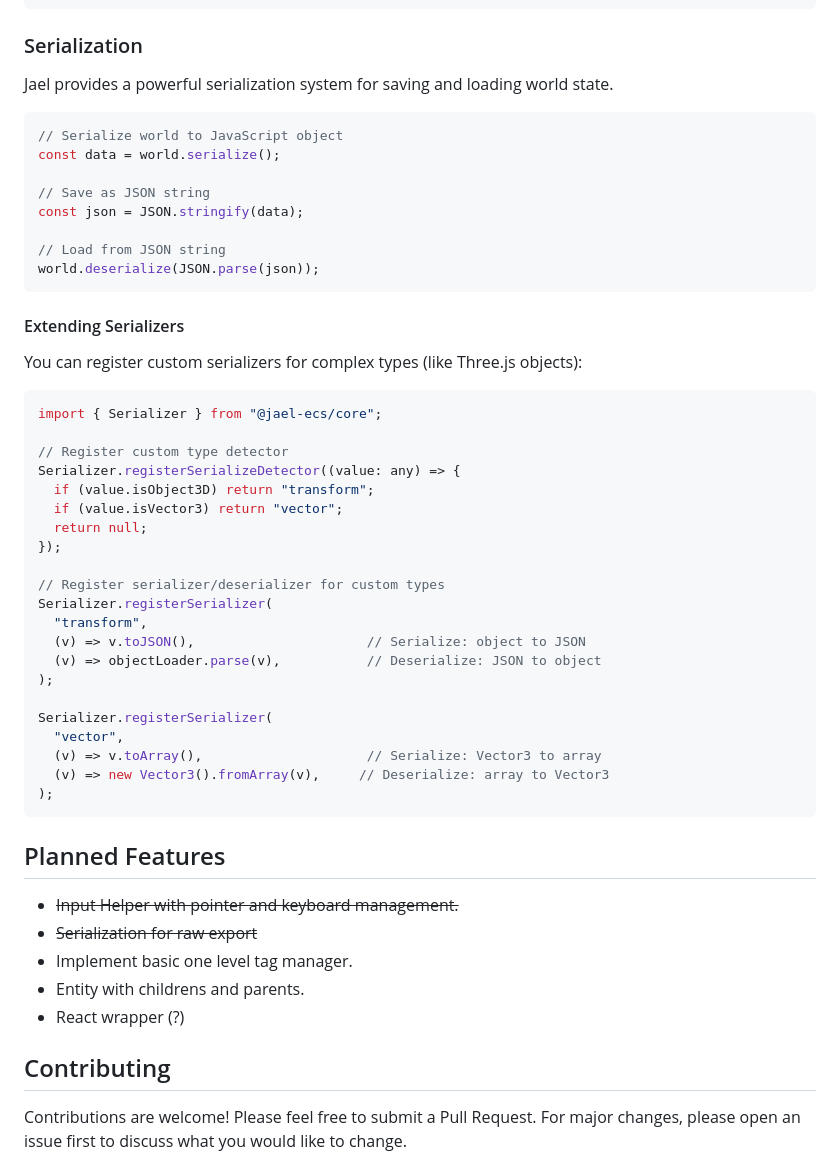
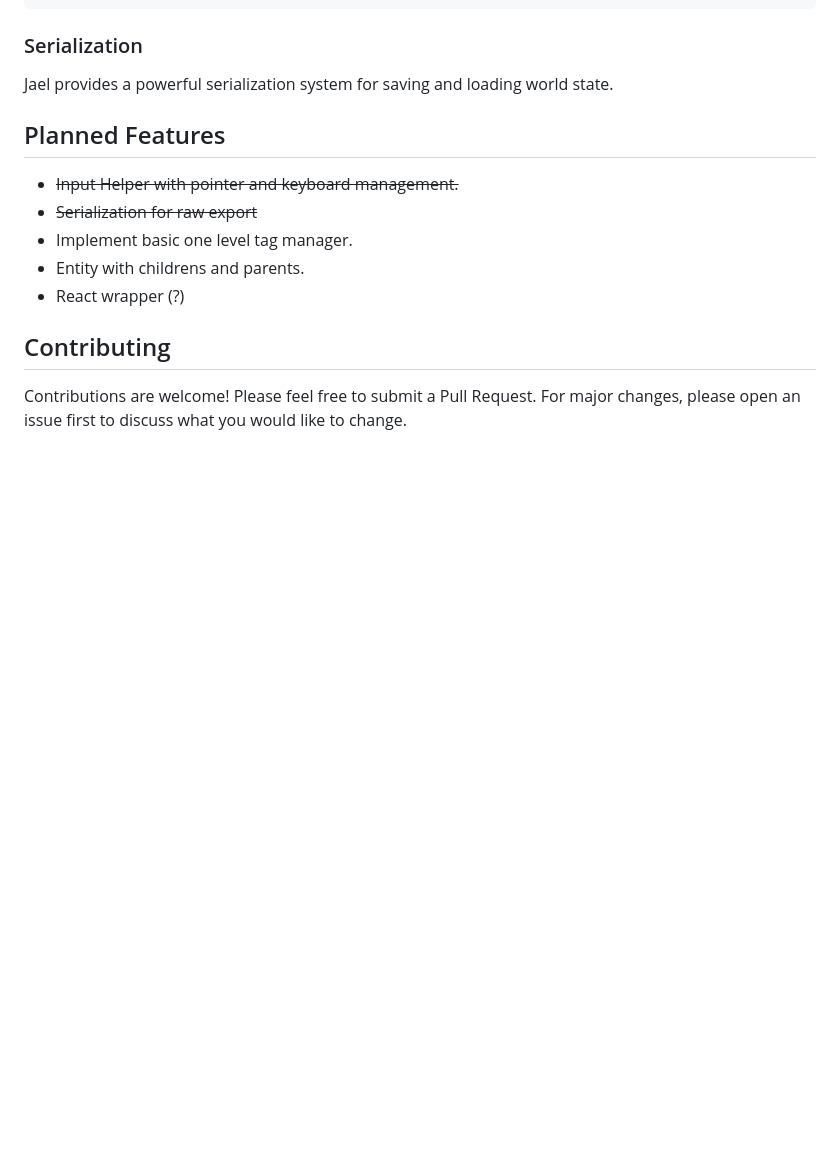
Before and after one commit to cammyb1/jael, a Markdown page: README.md, the part around the change. Drawn GitHub-style; blank space fills up the shorter version.

Commit message:
fix: remove redundant docs

````diff
--- a/README.md
+++ b/README.md
@@ -175,44 +175,6 @@ world.on("playerScored", ({ points }) => {
 
 Jael provides a powerful serialization system for saving and loading world state.
 
-```typescript
-// Serialize world to JavaScript object
-const data = world.serialize();
-
-// Save as JSON string
-const json = JSON.stringify(data);
-
-// Load from JSON string
-world.deserialize(JSON.parse(json));
-```
-
-#### Extending Serializers
-
-You can register custom serializers for complex types (like Three.js objects):
-
-```typescript
-import { Serializer } from "@jael-ecs/core";
-
-// Register custom type detector
-Serializer.registerSerializeDetector((value: any) => {
-  if (value.isObject3D) return "transform";
-  if (value.isVector3) return "vector";
-  return null;
-});
-
-// Register serializer/deserializer for custom types
-Serializer.registerSerializer(
-  "transform",
-  (v) => v.toJSON(),                      // Serialize: object to JSON
-  (v) => objectLoader.parse(v),           // Deserialize: JSON to object
-);
-
-Serializer.registerSerializer(
-  "vector",
-  (v) => v.toArray(),                     // Serialize: Vector3 to array
-  (v) => new Vector3().fromArray(v),     // Deserialize: array to Vector3
-);
-```
 
 ## Planned Features
 
````
